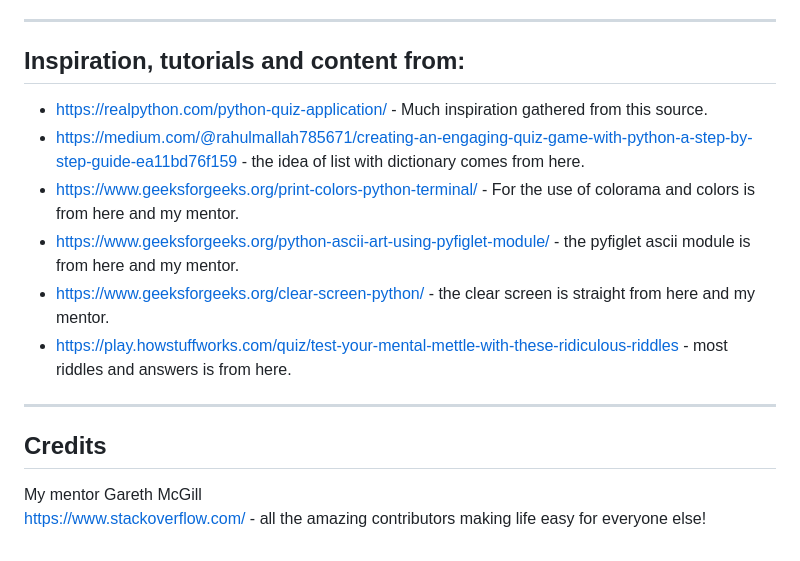
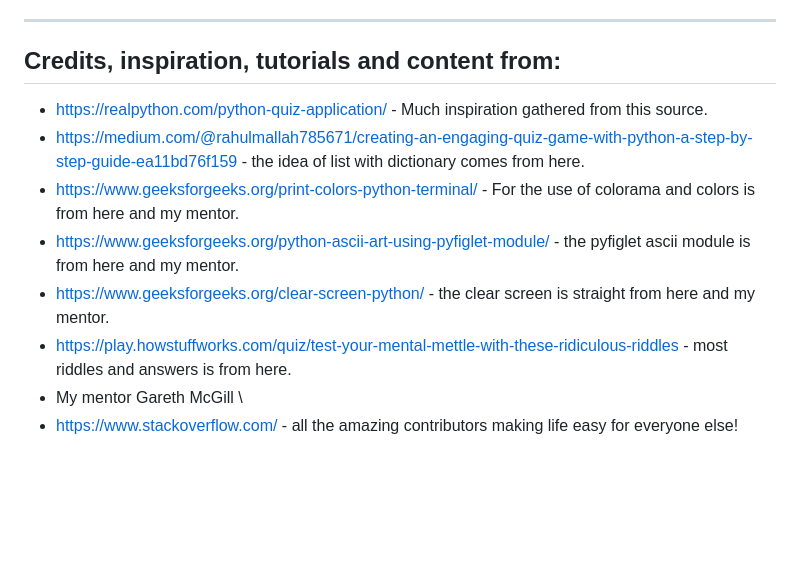
Before and after one commit to birgerosterberg/riddleme, a Markdown page: README.md, the part around the change. GitHub-like rendering; blank space fills up the shorter version.

Commit message:
fix readme credits

```diff
--- a/README.md
+++ b/README.md
@@ -245,7 +245,7 @@ The below steps were followed to deploy this project to Heroku:
 
 ---
 
-## Inspiration, tutorials and content from:
+## Credits, inspiration, tutorials and content from:
 
 - https://realpython.com/python-quiz-application/ - Much inspiration gathered from this source.
 - https://medium.com/@rahulmallah785671/creating-an-engaging-quiz-game-with-python-a-step-by-step-guide-ea11bd76f159 - the idea of list with dictionary comes from here.
@@ -253,10 +253,5 @@ The below steps were followed to deploy this project to Heroku:
 - https://www.geeksforgeeks.org/python-ascii-art-using-pyfiglet-module/ - the pyfiglet ascii module is from here and my mentor.
 - https://www.geeksforgeeks.org/clear-screen-python/ - the clear screen is straight from here and my mentor.
 - https://play.howstuffworks.com/quiz/test-your-mental-mettle-with-these-ridiculous-riddles - most riddles and answers is from here.
-
----
-
-## Credits
-
-My mentor Gareth McGill \
-https://www.stackoverflow.com/ - all the amazing contributors making life easy for everyone else!
+- My mentor Gareth McGill \
+- https://www.stackoverflow.com/ - all the amazing contributors making life easy for everyone else!
```
